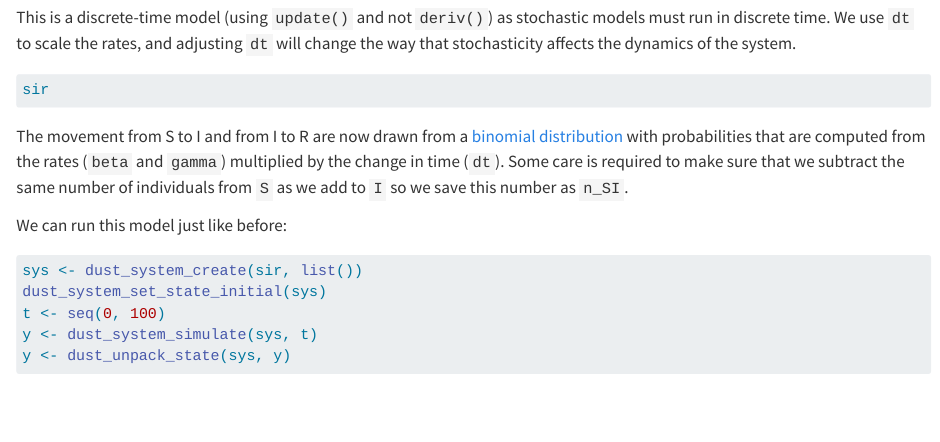
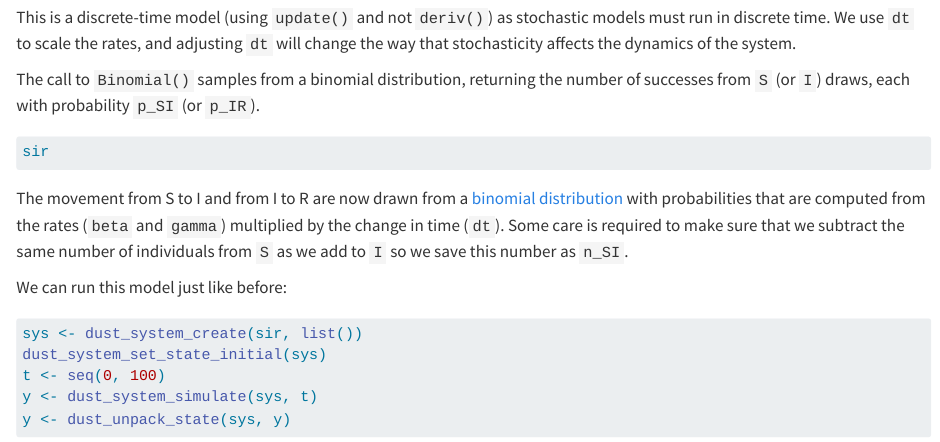
Before and after one commit to mrc-ide/odin-monty, a Quarto document (stochasticity.qmd): the page in a window 1100 px wide, from 1390 px down. Rendered offline with R 4.5, knitr and Pandoc in place of Quarto, with nearby package versions; the code chunks are not run, so their results and figures are left out.

Commit message:
Small note on binomial

````diff
--- a/stochasticity.qmd
+++ b/stochasticity.qmd
@@ -60,6 +60,8 @@ sir <- odin({
 ```
 
 This is a discrete-time model (using `update()` and not `deriv()`) as stochastic models must run in discrete time.  We use `dt` to scale the rates, and adjusting `dt` will change the way that stochasticity affects the dynamics of the system.
+
+The call to `Binomial()` samples from a binomial distribution, returning the number of successes from `S` (or `I`) draws, each with probability `p_SI` (or `p_IR`).
 
 ```{r}
 sir
````
